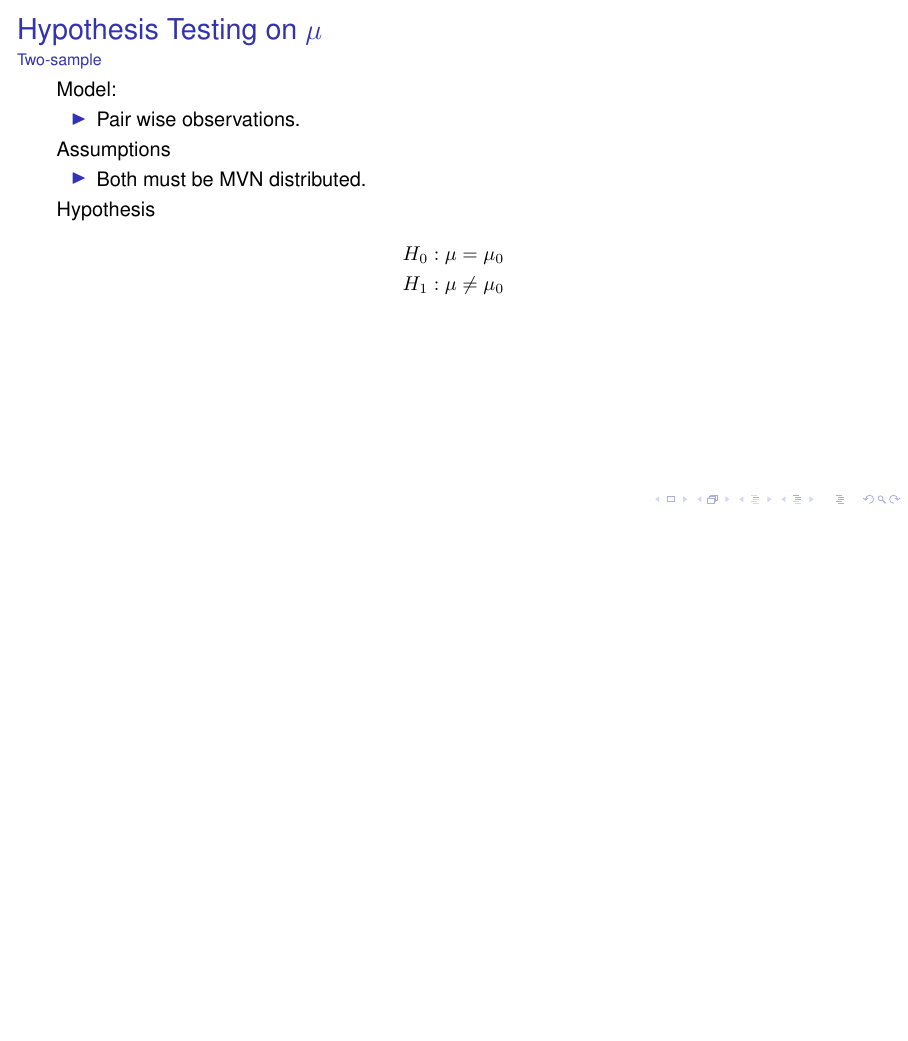
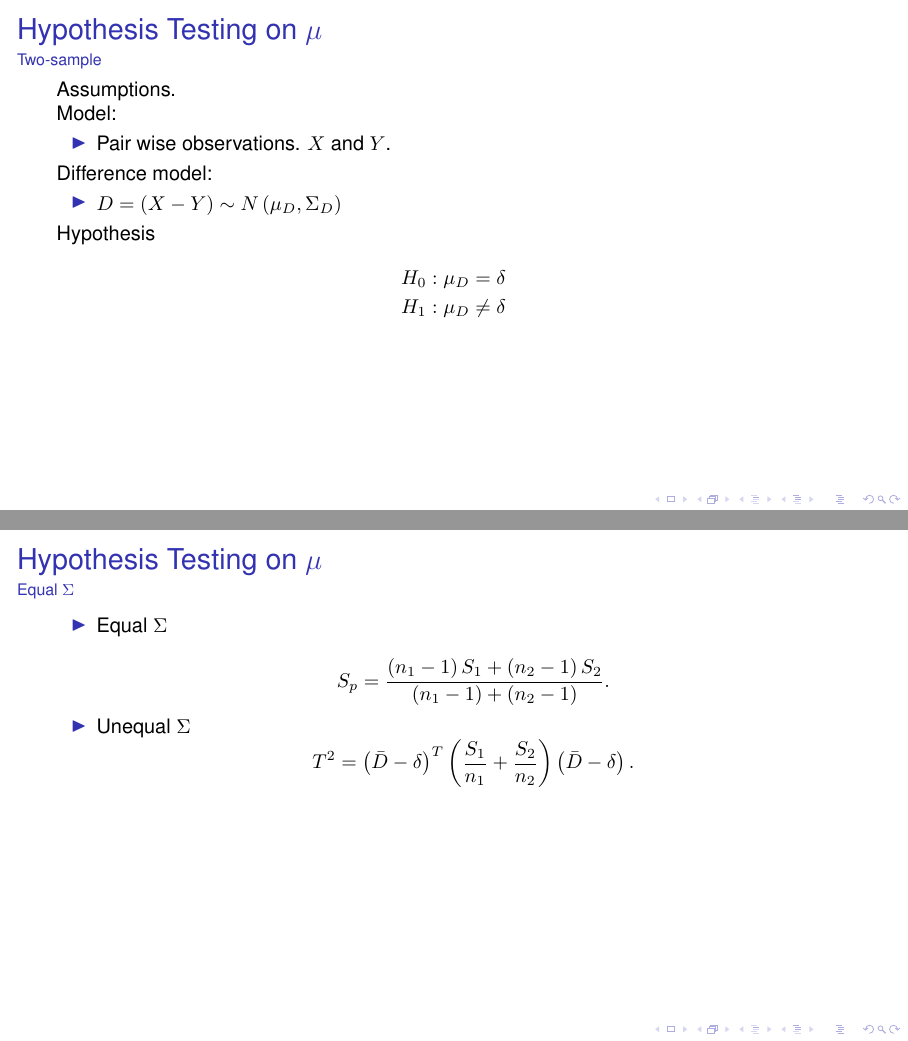
Before and after one commit to askebm/MUST-E20-slides, LaTeX slides (02/main.tex): page 5 of 5 before the commit and pages 5 and 6 of 8 after it, the two joined at a grey line, the shorter picture padded with empty space. Compiled offline with pdfLaTeX; a LaTeX package or settings file that is missing is left out.

Commit message:
Slide 2 almost done

```diff
--- a/02/main.tex
+++ b/02/main.tex
@@ -146,24 +146,44 @@
 
 \begin{frame}{Hypothesis Testing on $\mu$}{Two-sample}
 
+	Assumptions.
+
 	Model:
 	\begin{itemize}
-        \item Pair wise observations.
-    \end{itemize}
-
-
-   Assumptions
-   \begin{itemize}
-       \item Both must be MVN distributed.
+		\item Pair wise observations. $X$ and $Y$.
 	\end{itemize}
 	\\
-
+	Difference model:
+	\begin{itemize}
+		\item
+			$ D =   \left( X - Y  \right)  \sim N \left( \mu_D, \Sigma_D  \right)  $
+	\end{itemize}
 
 	Hypothesis
 	\begin{align*}
-        H_0&: \mu = \mu_0\\
-        H_1&: \mu \neq \mu_0
+		H_0&: \mu_D = \delta\\
+		H_1&: \mu_D \neq \delta
 	\end{align*}
 
 \end{frame}
 
+\begin{frame}[t]
+	\frametitle{Hypothesis Testing on $\mu$}
+	\framesubtitle{Equal $\Sigma$}
+	\begin{itemize}
+		\item Equal $\Sigma$\\
+			\[
+			S_p =
+			\frac{  \left( n_1 -1  \right) S_1 +  \left( n_2 -1  \right) S_2}
+			{ \left( n_1 -1  \right) +  \left( n_2 -1  \right) }
+			.\]
+		\item Unequal $\Sigma$
+			\[
+			T^{2} =
+			\left( \bar{D} - \delta  \right) ^{T}
+			\left( \frac{S_1}{n_1} + \frac{S_2}{n_2}  \right)
+			\left( \bar{D} - \delta  \right)
+			.\]
+	\end{itemize}
+
+\end{frame}
```
Also changed, not shown: 02/main.tex (34 more changed lines). Lines whose indentation alone changed are shown as unchanged.
